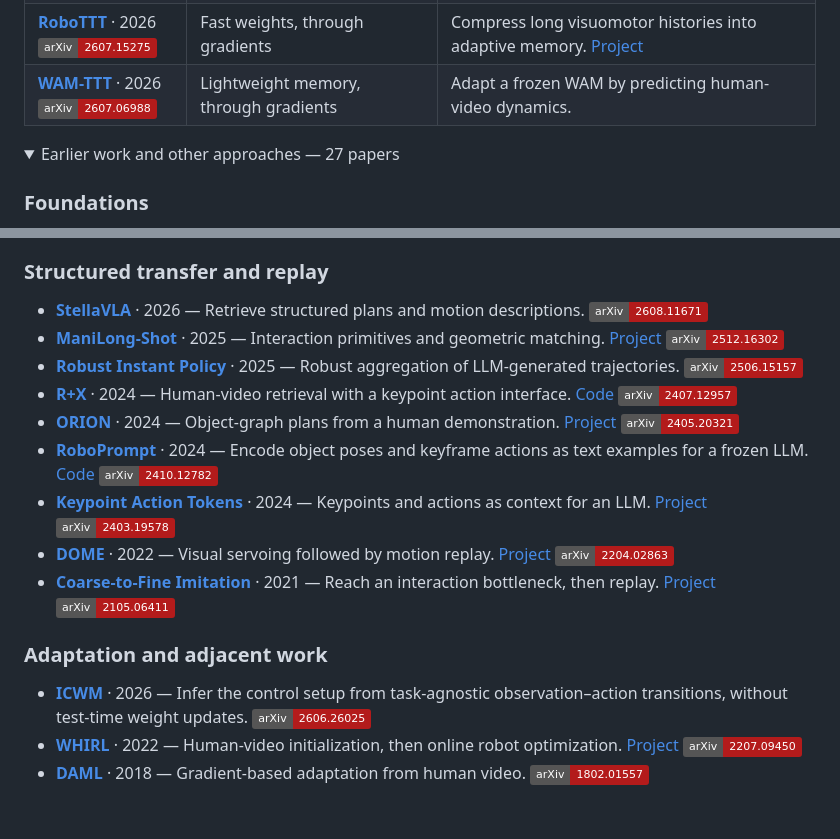
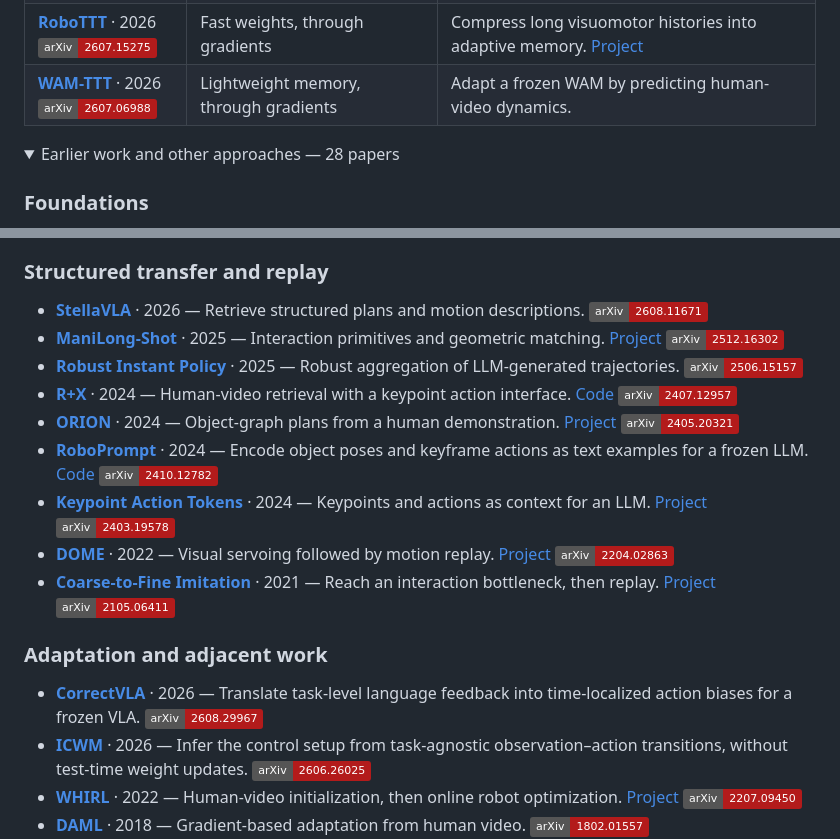
Before and after one commit to JethroJames/awesome-robots-icl, a Markdown page: README.md, 2 parts joined by grey strips. Rendered like a GitHub page; folded sections open; badges without logos; blank space fills up the shorter version.

```diff
--- a/README.md
+++ b/README.md
@@ -40,7 +40,7 @@ Years refer to the first preprint.
 | **[WAM-TTT](https://arxiv.org/abs/2607.06988)** · 2026<br>[![arXiv 2607.06988](https://img.shields.io/badge/arXiv-2607.06988-b31b1b)](https://arxiv.org/abs/2607.06988) | Lightweight memory, through gradients | Adapt a frozen WAM by predicting human-video dynamics. |
 
 <details>
-<summary>Earlier work and other approaches — 27 papers</summary>
+<summary>Earlier work and other approaches — 28 papers</summary>
 
 ### Foundations
 
@@ -73,6 +73,7 @@ Years refer to the first preprint.
 
 ### Adaptation and adjacent work
 
+- **[CorrectVLA](https://arxiv.org/abs/2608.29967)** · 2026 — Translate task-level language feedback into time-localized action biases for a frozen VLA. [![arXiv 2608.29967](https://img.shields.io/badge/arXiv-2608.29967-b31b1b)](https://arxiv.org/abs/2608.29967)
 - **[ICWM](https://arxiv.org/abs/2606.26025)** · 2026 — Infer the control setup from task-agnostic observation–action transitions, without test-time weight updates. [![arXiv 2606.26025](https://img.shields.io/badge/arXiv-2606.26025-b31b1b)](https://arxiv.org/abs/2606.26025)
 - **[WHIRL](https://arxiv.org/abs/2207.09450)** · 2022 — Human-video initialization, then online robot optimization. [Project](https://human2robot.github.io/) [![arXiv 2207.09450](https://img.shields.io/badge/arXiv-2207.09450-b31b1b)](https://arxiv.org/abs/2207.09450)
 - **[DAML](https://www.roboticsproceedings.org/rss14/p02.html)** · 2018 — Gradient-based adaptation from human video. [![arXiv 1802.01557](https://img.shields.io/badge/arXiv-1802.01557-b31b1b)](https://arxiv.org/abs/1802.01557)
```
Also changed, not shown: other parts of README.md (+2 -2 lines), README_zh-CN.md (+4 -3 lines).
